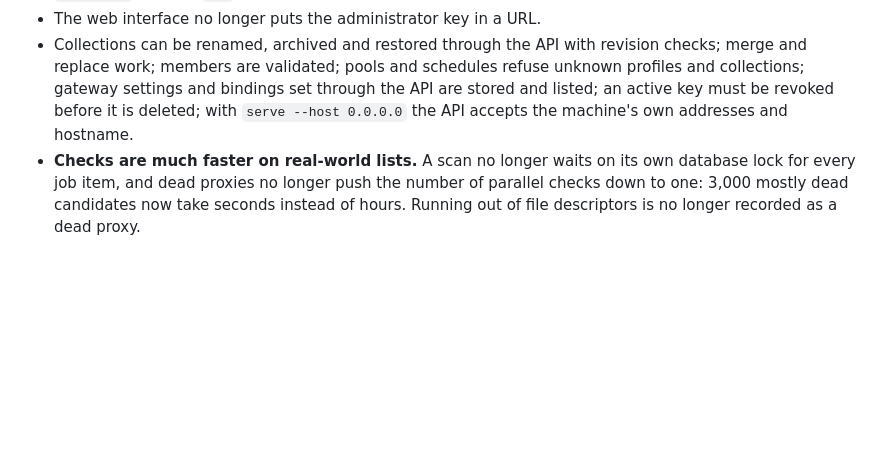
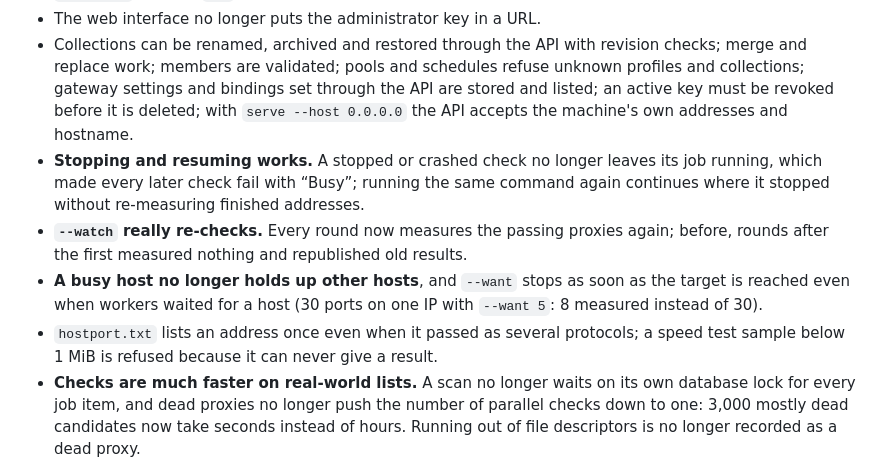
Before and after one commit to DavidVoitenko/proxy-workbench, a Markdown page: CHANGELOG.md, the part around the change. Rendered like a GitHub page; blank space fills up the shorter version.

Commit message:
Changelog: resume, watch and host scheduling fixes

```diff
--- a/CHANGELOG.md
+++ b/CHANGELOG.md
@@ -46,6 +46,10 @@ The biggest release so far: a new interface, a source catalog of 150 lists, a de
 - **Control API checked operation by operation.** The audit log is written; a key limited to one collection or pool can no longer act on others through body or query fields; event streams deliver events; result paging moves past the first page and every declared filter and sort works; unknown jobs, pools and sources answer 404; refreshing a source returns a job; PUT and wrong methods get JSON errors; `localhost` reaches `/v1`.
 - The web interface no longer puts the administrator key in a URL.
 - Collections can be renamed, archived and restored through the API with revision checks; merge and replace work; members are validated; pools and schedules refuse unknown profiles and collections; gateway settings and bindings set through the API are stored and listed; an active key must be revoked before it is deleted; with `serve --host 0.0.0.0` the API accepts the machine's own addresses and hostname.
+- **Stopping and resuming works.** A stopped or crashed check no longer leaves its job running, which made every later check fail with “Busy”; running the same command again continues where it stopped without re-measuring finished addresses.
+- **`--watch` really re-checks.** Every round now measures the passing proxies again; before, rounds after the first measured nothing and republished old results.
+- **A busy host no longer holds up other hosts**, and `--want` stops as soon as the target is reached even when workers waited for a host (30 ports on one IP with `--want 5`: 8 measured instead of 30).
+- `hostport.txt` lists an address once even when it passed as several protocols; a speed test sample below 1 MiB is refused because it can never give a result.
 - **Checks are much faster on real-world lists.** A scan no longer waits on its own database lock for every job item, and dead proxies no longer push the number of parallel checks down to one: 3,000 mostly dead candidates now take seconds instead of hours. Running out of file descriptors is no longer recorded as a dead proxy.
 - The chosen interface language is kept after a restart; before, ten of the twelve languages fell back to English on the next start.
 - Results table cells stay under their own headers when some columns are hidden.
```
